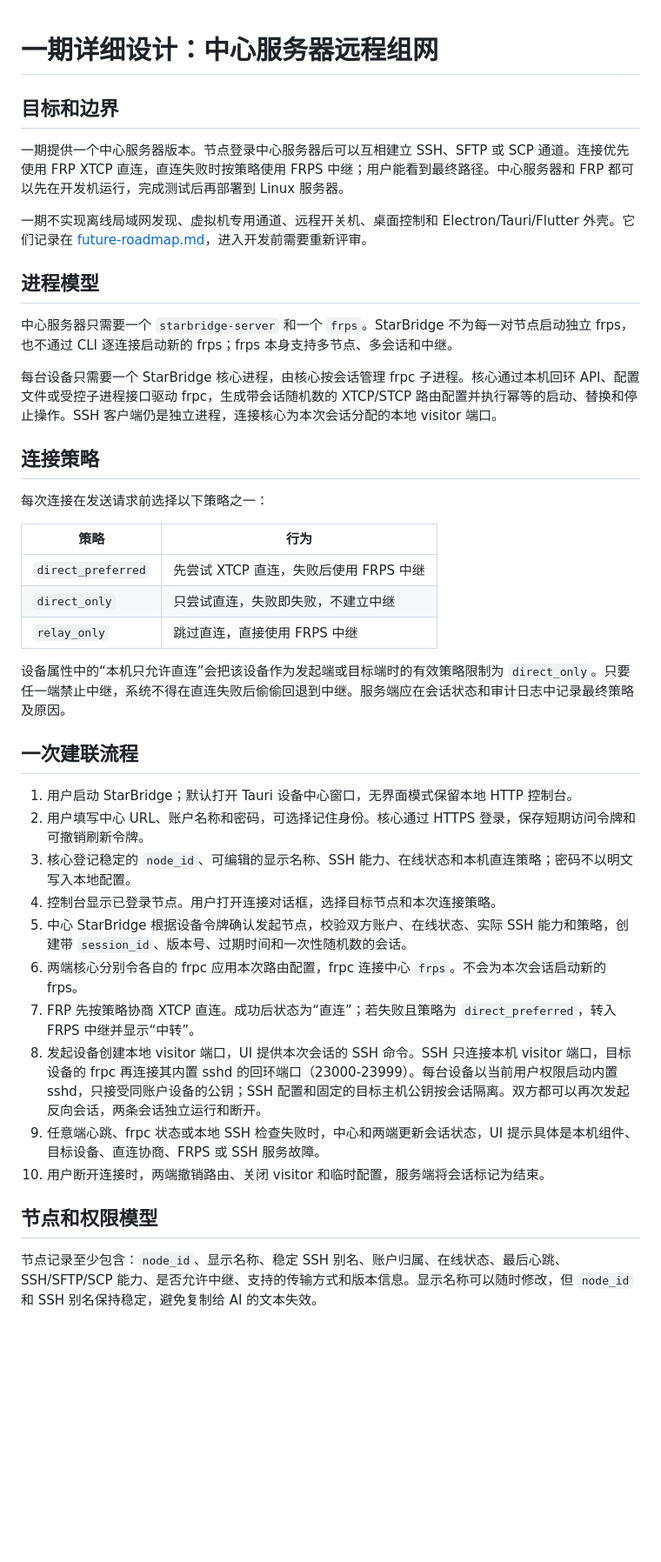
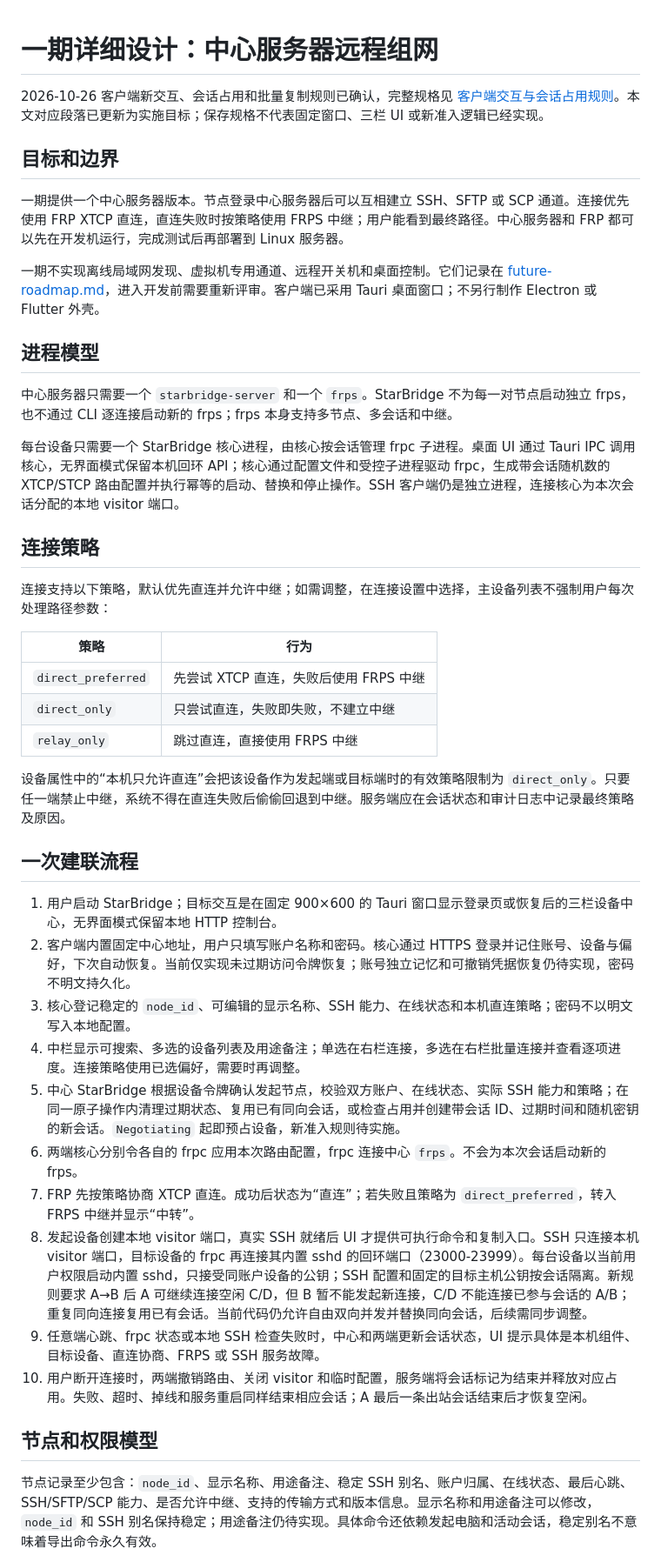
Before and after one commit to zackxjxc/starbridge, a Markdown page: docs/phase-1-design.md, the part around one of its changes. Shown at 87% size. Rendered like a GitHub page; blank space fills up the shorter version.

```diff
--- a/docs/phase-1-design.md
+++ b/docs/phase-1-design.md
@@ -1,20 +1,22 @@
 # 一期详细设计：中心服务器远程组网
+
+2026-10-26 客户端新交互、会话占用和批量复制规则已确认，完整规格见 [客户端交互与会话占用规则](client-experience-and-session-rules.md)。本文对应段落已更新为实施目标；保存规格不代表固定窗口、三栏 UI 或新准入逻辑已经实现。
 
 ## 目标和边界
 
 一期提供一个中心服务器版本。节点登录中心服务器后可以互相建立 SSH、SFTP 或 SCP 通道。连接优先使用 FRP XTCP 直连，直连失败时按策略使用 FRPS 中继；用户能看到最终路径。中心服务器和 FRP 都可以先在开发机运行，完成测试后再部署到 Linux 服务器。
 
-一期不实现离线局域网发现、虚拟机专用通道、远程开关机、桌面控制和 Electron/Tauri/Flutter 外壳。它们记录在 [future-roadmap.md](future-roadmap.md)，进入开发前需要重新评审。
+一期不实现离线局域网发现、虚拟机专用通道、远程开关机和桌面控制。它们记录在 [future-roadmap.md](future-roadmap.md)，进入开发前需要重新评审。客户端已采用 Tauri 桌面窗口；不另行制作 Electron 或 Flutter 外壳。
 
 ## 进程模型
 
 中心服务器只需要一个 `starbridge-server` 和一个 `frps`。StarBridge 不为每一对节点启动独立 frps，也不通过 CLI 逐连接启动新的 frps；frps 本身支持多节点、多会话和中继。
 
-每台设备只需要一个 StarBridge 核心进程，由核心按会话管理 frpc 子进程。核心通过本机回环 API、配置文件或受控子进程接口驱动 frpc，生成带会话随机数的 XTCP/STCP 路由配置并执行幂等的启动、替换和停止操作。SSH 客户端仍是独立进程，连接核心为本次会话分配的本地 visitor 端口。
+每台设备只需要一个 StarBridge 核心进程，由核心按会话管理 frpc 子进程。桌面 UI 通过 Tauri IPC 调用核心，无界面模式保留本机回环 API；核心通过配置文件和受控子进程驱动 frpc，生成带会话随机数的 XTCP/STCP 路由配置并执行幂等的启动、替换和停止操作。SSH 客户端仍是独立进程，连接核心为本次会话分配的本地 visitor 端口。
 
 ## 连接策略
 
-每次连接在发送请求前选择以下策略之一：
+连接支持以下策略，默认优先直连并允许中继；如需调整，在连接设置中选择，主设备列表不强制用户每次处理路径参数：
 
 | 策略 | 行为 |
 | --- | --- |
@@ -26,18 +28,18 @@
 
 ## 一次建联流程
 
-1. 用户启动 StarBridge；默认打开 Tauri 设备中心窗口，无界面模式保留本地 HTTP 控制台。
-2. 用户填写中心 URL、账户名称和密码，可选择记住身份。核心通过 HTTPS 登录，保存短期访问令牌和可撤销刷新令牌。
+1. 用户启动 StarBridge；目标交互是在固定 900×600 的 Tauri 窗口显示登录页或恢复后的三栏设备中心，无界面模式保留本地 HTTP 控制台。
+2. 客户端内置固定中心地址，用户只填写账户名称和密码。核心通过 HTTPS 登录并记住账号、设备与偏好，下次自动恢复。当前仅实现未过期访问令牌恢复；账号独立记忆和可撤销凭据恢复仍待实现，密码不明文持久化。
 3. 核心登记稳定的 `node_id`、可编辑的显示名称、SSH 能力、在线状态和本机直连策略；密码不以明文写入本地配置。
-4. 控制台显示已登录节点。用户打开连接对话框，选择目标节点和本次连接策略。
-5. 中心 StarBridge 根据设备令牌确认发起节点，校验双方账户、在线状态、实际 SSH 能力和策略，创建带 `session_id`、版本号、过期时间和一次性随机数的会话。
+4. 中栏显示可搜索、多选的设备列表及用途备注；单选在右栏连接，多选在右栏批量连接并查看逐项进度。连接策略使用已选偏好，需要时再调整。
+5. 中心 StarBridge 根据设备令牌确认发起节点，校验双方账户、在线状态、实际 SSH 能力和策略；在同一原子操作内清理过期状态、复用已有同向会话，或检查占用并创建带会话 ID、过期时间和随机密钥的新会话。`Negotiating` 起即预占设备，新准入规则待实施。
 6. 两端核心分别令各自的 frpc 应用本次路由配置，frpc 连接中心 `frps`。不会为本次会话启动新的 frps。
 7. FRP 先按策略协商 XTCP 直连。成功后状态为“直连”；若失败且策略为 `direct_preferred`，转入 FRPS 中继并显示“中转”。
-8. 发起设备创建本地 visitor 端口，UI 提供本次会话的 SSH 命令。SSH 只连接本机 visitor 端口，目标设备的 frpc 再连接其内置 sshd 的回环端口（23000-23999）。每台设备以当前用户权限启动内置 sshd，只接受同账户设备的公钥；SSH 配置和固定的目标主机公钥按会话隔离。双方都可以再次发起反向会话，两条会话独立运行和断开。
+8. 发起设备创建本地 visitor 端口，真实 SSH 就绪后 UI 才提供可执行命令和复制入口。SSH 只连接本机 visitor 端口，目标设备的 frpc 再连接其内置 sshd 的回环端口（23000-23999）。每台设备以当前用户权限启动内置 sshd，只接受同账户设备的公钥；SSH 配置和固定的目标主机公钥按会话隔离。新规则要求 A→B 后 A 可继续连接空闲 C/D，但 B 暂不能发起新连接，C/D 不能连接已参与会话的 A/B；重复同向连接复用已有会话。当前代码仍允许自由双向并发并替换同向会话，后续需同步调整。
 9. 任意端心跳、frpc 状态或本地 SSH 检查失败时，中心和两端更新会话状态，UI 提示具体是本机组件、目标设备、直连协商、FRPS 或 SSH 服务故障。
-10. 用户断开连接时，两端撤销路由、关闭 visitor 和临时配置，服务端将会话标记为结束。
+10. 用户断开连接时，两端撤销路由、关闭 visitor 和临时配置，服务端将会话标记为结束并释放对应占用。失败、超时、掉线和服务重启同样结束相应会话；A 最后一条出站会话结束后才恢复空闲。
 
 ## 节点和权限模型
 
-节点记录至少包含：`node_id`、显示名称、稳定 SSH 别名、账户归属、在线状态、最后心跳、SSH/SFTP/SCP 能力、是否允许中继、支持的传输方式和版本信息。显示名称可以随时修改，但 `node_id` 和 SSH 别名保持稳定，避免复制给 AI 的文本失效。
+节点记录至少包含：`node_id`、显示名称、用途备注、稳定 SSH 别名、账户归属、在线状态、最后心跳、SSH/SFTP/SCP 能力、是否允许中继、支持的传输方式和版本信息。显示名称和用途备注可以修改，`node_id` 和 SSH 别名保持稳定；用途备注仍待实现。具体命令还依赖发起电脑和活动会话，稳定别名不意味着导出命令永久有效。
 
```
Also changed, not shown: other parts of docs/phase-1-design.md (+7 -5 lines), docs/architecture.md (+8 -2 lines), docs/client-experience-and-session-rules.md (added, +111 -0 lines).
